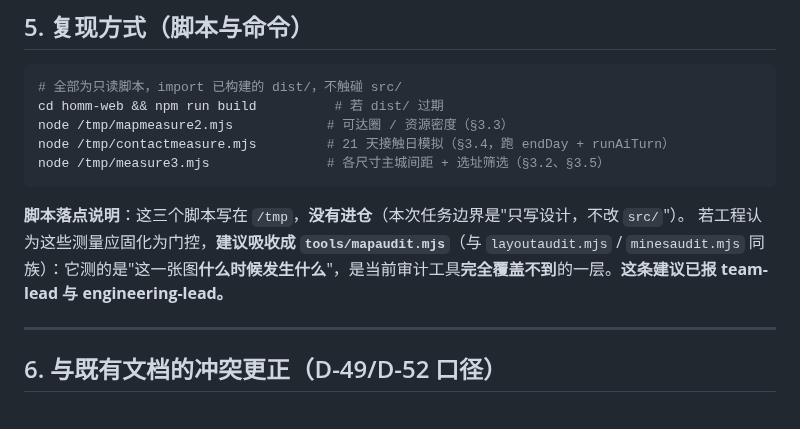
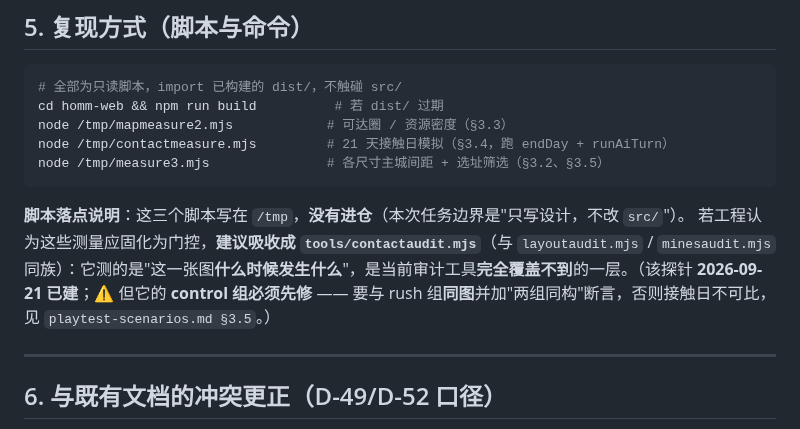
Before and after one commit to tilaboy/WEB_HOMM3, a Markdown page: design/maps/homm3-map-design-lessons.md, the part around the change. Drawn GitHub-style.

Commit message:
docs(maps): 研究笔记 §5 工具名 mapaudit→contactaudit + 标注须先修 control 混淆

````diff
--- a/design/maps/homm3-map-design-lessons.md
+++ b/design/maps/homm3-map-design-lessons.md
@@ -179,7 +179,7 @@ node /tmp/measure3.mjs               # 各尺寸主城间距 + 选址筛选（§
 ```
 
 **脚本落点说明**：这三个脚本写在 `/tmp`，**没有进仓**（本次任务边界是"只写设计，不改 `src/`"）。
-若工程认为这些测量应固化为门控，**建议吸收成 `tools/mapaudit.mjs`**（与 `layoutaudit.mjs` / `minesaudit.mjs` 同族）：它测的是"这一张图**什么时候发生什么**"，是当前审计工具**完全覆盖不到**的一层。**这条建议已报 team-lead 与 engineering-lead。**
+若工程认为这些测量应固化为门控，**建议吸收成 `tools/contactaudit.mjs`**（与 `layoutaudit.mjs` / `minesaudit.mjs` 同族）：它测的是"这一张图**什么时候发生什么**"，是当前审计工具**完全覆盖不到**的一层。（该探针 **2026-09-21 已建**；⚠️ 但它的 **control 组必须先修** —— 要与 rush 组**同图**并加"两组同构"断言，否则接触日不可比，见 `playtest-scenarios.md §3.5`。）
 
 ---
 
````
